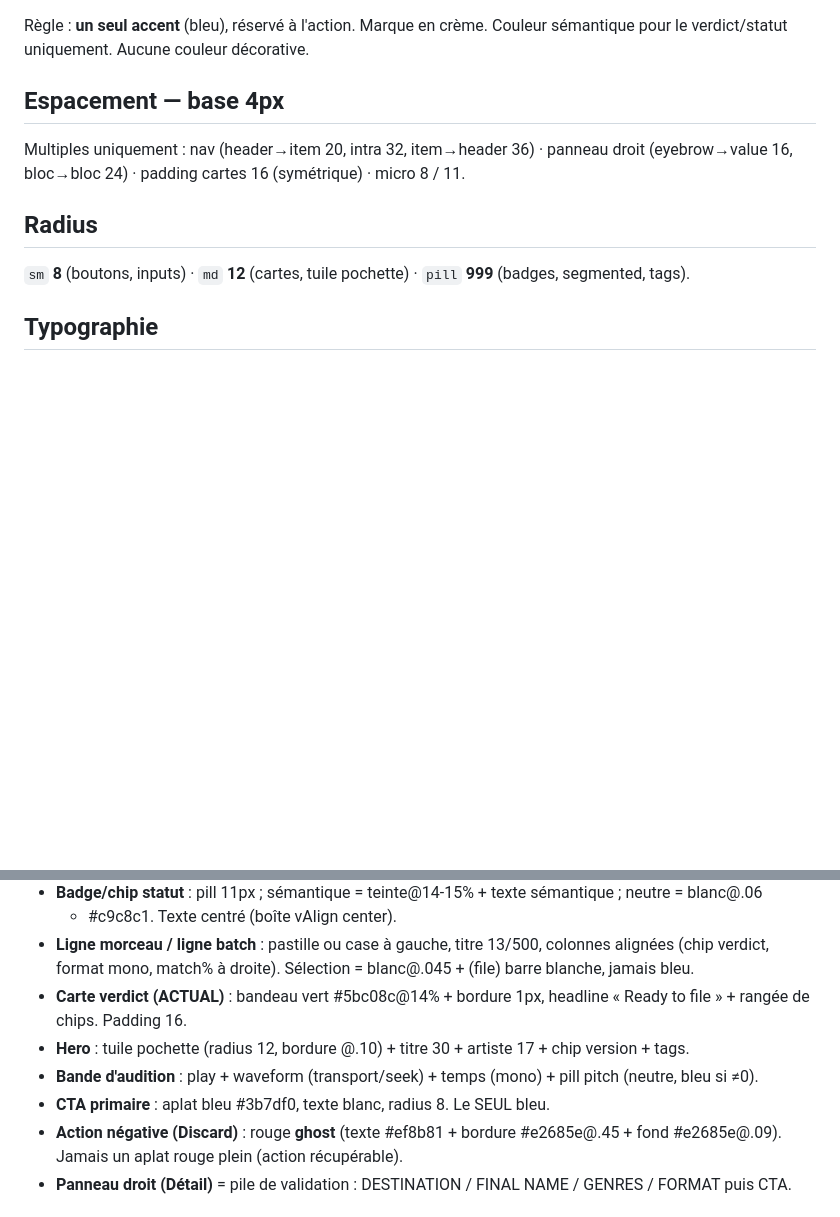
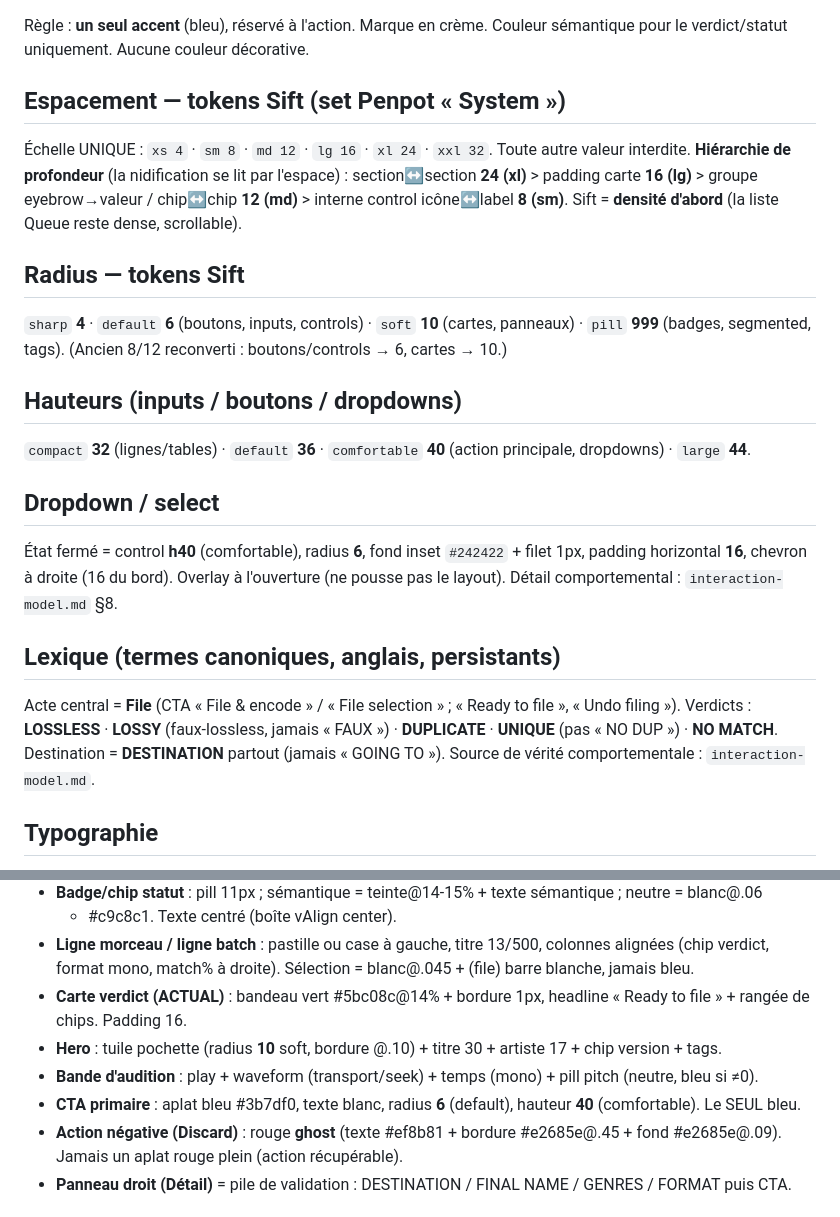
Before and after one commit to c0remusic/dj-assistant, a Markdown page: .interface-design/system.md, 2 parts joined by grey strips. GitHub-like rendering; blank space fills up the shorter version.

Commit message:
docs(design): align system.md sur les tokens Sift + lexique
Échelle spacing 4/8/12/16/24/32, radius 4/6/10/999, hauteurs 32/36/40/44,
hiérarchie de profondeur (24>16>12>8), spec dropdown, et glossaire lexical
(File, LOSSY, UNIQUE, DESTINATION). Renvoie vers interaction-model.md.

Co-Authored-By: Claude Opus 4.8 <noreply@anthropic.com>

```diff
--- a/.interface-design/system.md
+++ b/.interface-design/system.md
@@ -60,12 +60,27 @@ boîte de hauteur fixe** (`growType="fixed"` + `resize(w, bandH)`) avec **`verti
 Règle : **un seul accent** (bleu), réservé à l'action. Marque en crème. Couleur sémantique pour le
 verdict/statut uniquement. Aucune couleur décorative.
 
-## Espacement — base 4px
-Multiples uniquement : nav (header→item 20, intra 32, item→header 36) · panneau droit (eyebrow→value
-16, bloc→bloc 24) · padding cartes 16 (symétrique) · micro 8 / 11.
+## Espacement — tokens Sift (set Penpot « System »)
+Échelle UNIQUE : `xs 4` · `sm 8` · `md 12` · `lg 16` · `xl 24` · `xxl 32`. Toute autre valeur interdite.
+**Hiérarchie de profondeur** (la nidification se lit par l'espace) :
+section↔section **24 (xl)** > padding carte **16 (lg)** > groupe eyebrow→valeur / chip↔chip **12 (md)** >
+interne control icône↔label **8 (sm)**. Sift = **densité d'abord** (la liste Queue reste dense, scrollable).
 
-## Radius
-`sm` **8** (boutons, inputs) · `md` **12** (cartes, tuile pochette) · `pill` **999** (badges, segmented, tags).
+## Radius — tokens Sift
+`sharp` **4** · `default` **6** (boutons, inputs, controls) · `soft` **10** (cartes, panneaux) · `pill` **999** (badges, segmented, tags).
+(Ancien 8/12 reconverti : boutons/controls → 6, cartes → 10.)
+
+## Hauteurs (inputs / boutons / dropdowns)
+`compact` **32** (lignes/tables) · `default` **36** · `comfortable` **40** (action principale, dropdowns) · `large` **44**.
+
+## Dropdown / select
+État fermé = control **h40** (comfortable), radius **6**, fond inset `#242422` + filet 1px, padding horizontal **16**,
+chevron à droite (16 du bord). Overlay à l'ouverture (ne pousse pas le layout). Détail comportemental : `interaction-model.md` §8.
+
+## Lexique (termes canoniques, anglais, persistants)
+Acte central = **File** (CTA « File & encode » / « File selection » ; « Ready to file », « Undo filing »).
+Verdicts : **LOSSLESS** · **LOSSY** (faux-lossless, jamais « FAUX ») · **DUPLICATE** · **UNIQUE** (pas « NO DUP ») · **NO MATCH**.
+Destination = **DESTINATION** partout (jamais « GOING TO »). Source de vérité comportementale : `interaction-model.md`.
 
 ## Typographie
 - Familles : **Outfit** (UI, 600 titres/labels, 400 corps) + **JetBrains Mono** (chiffres).
@@ -85,9 +100,9 @@ Multiples uniquement : nav (header→item 20, intra 32, item→header 36) · pan
   (chip verdict, format mono, match% à droite). Sélection = blanc@.045 + (file) barre blanche, jamais bleu.
 - **Carte verdict (ACTUAL)** : bandeau vert #5bc08c@14% + bordure 1px, headline « Ready to file » + rangée
   de chips. Padding 16.
-- **Hero** : tuile pochette (radius 12, bordure @.10) + titre 30 + artiste 17 + chip version + tags.
+- **Hero** : tuile pochette (radius **10** soft, bordure @.10) + titre 30 + artiste 17 + chip version + tags.
 - **Bande d'audition** : play + waveform (transport/seek) + temps (mono) + pill pitch (neutre, bleu si ≠0).
-- **CTA primaire** : aplat bleu #3b7df0, texte blanc, radius 8. Le SEUL bleu.
+- **CTA primaire** : aplat bleu #3b7df0, texte blanc, radius **6** (default), hauteur **40** (comfortable). Le SEUL bleu.
 - **Action négative (Discard)** : rouge **ghost** (texte #ef8b81 + bordure #e2685e@.45 + fond #e2685e@.09).
   Jamais un aplat rouge plein (action récupérable).
 - **Panneau droit (Détail)** = pile de validation : DESTINATION / FINAL NAME / GENRES / FORMAT puis CTA.
```
